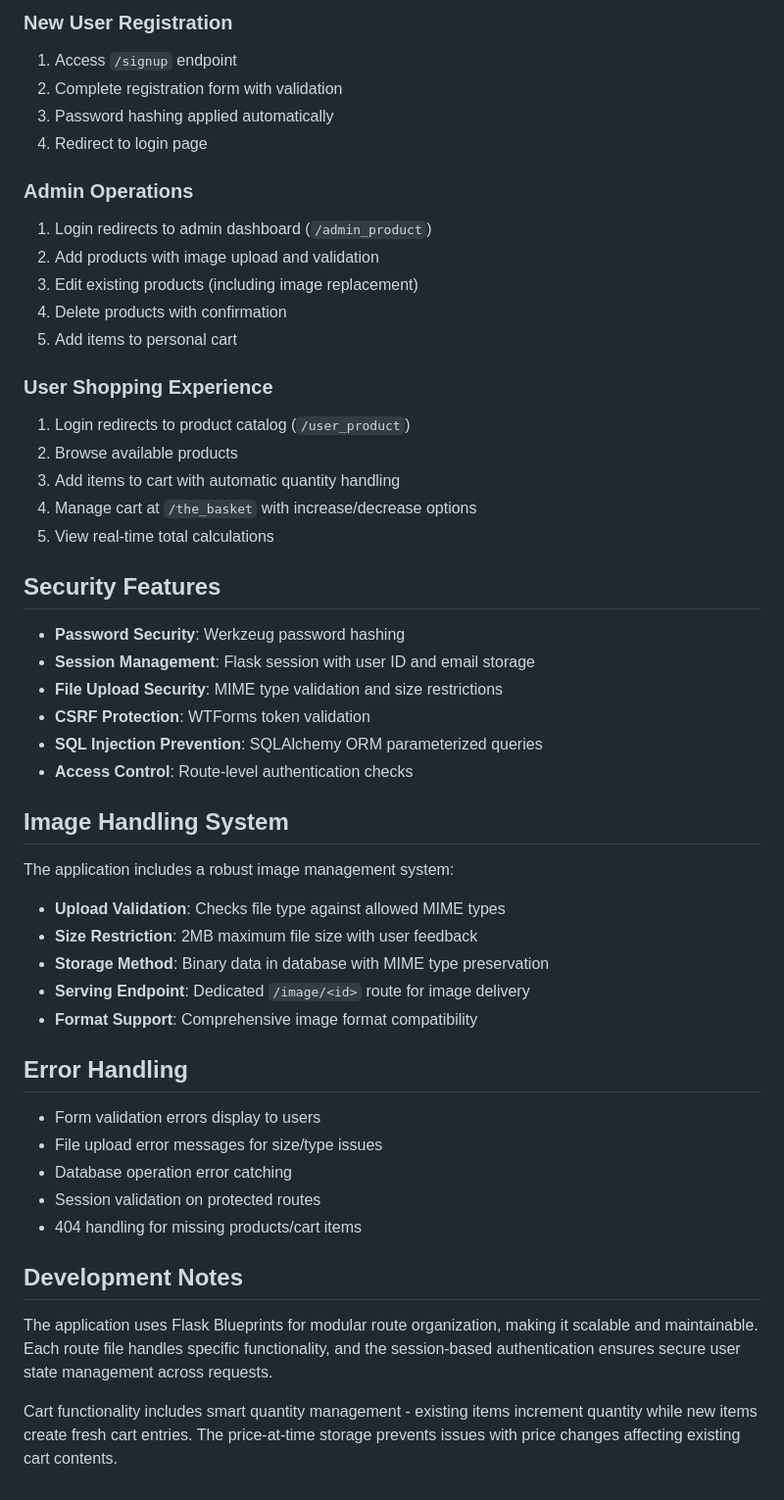
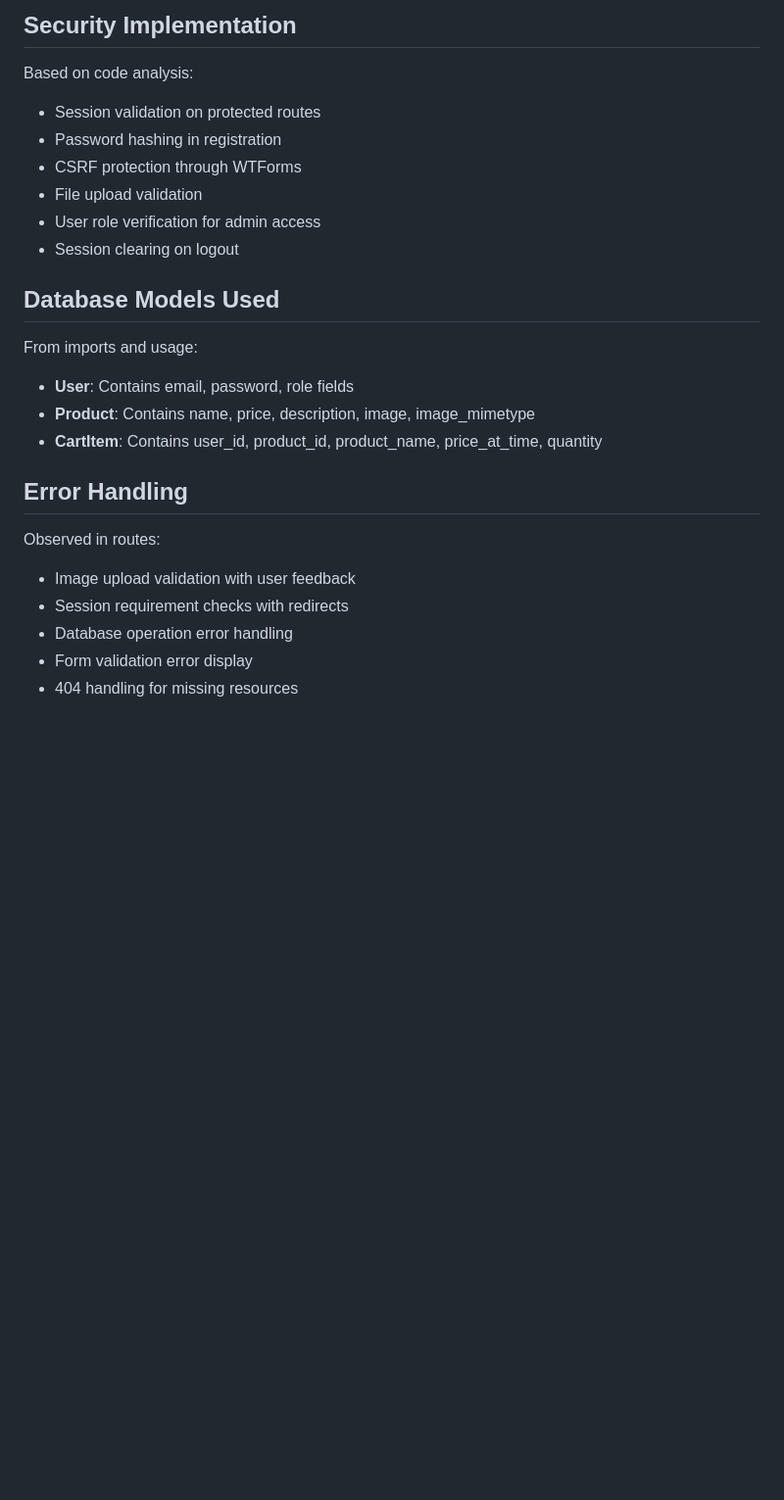
Before and after one commit to Ahmad-Safadi/e-commerce, a Markdown page: README.md, the part around one of its changes. Shown at 98% size. Rendered like a GitHub page; blank space fills up the shorter version.

```diff
--- a/README.md
+++ b/README.md
@@ -143,53 +120,26 @@ project/
 
-### New User Registration
-1. Access `/signup` endpoint
-2. Complete registration form with validation
-3. Password hashing applied automatically
-4. Redirect to login page
+## Security Implementation
 
-### Admin Operations
-1. Login redirects to admin dashboard (`/admin_product`)
-2. Add products with image upload and validation
-3. Edit existing products (including image replacement)
-4. Delete products with confirmation
-5. Add items to personal cart
+Based on code analysis:
+- Session validation on protected routes
+- Password hashing in registration
+- CSRF protection through WTForms
+- File upload validation
+- User role verification for admin access
+- Session clearing on logout
 
-### User Shopping Experience
-1. Login redirects to product catalog (`/user_product`)
-2. Browse available products
-3. Add items to cart with automatic quantity handling
-4. Manage cart at `/the_basket` with increase/decrease options
-5. View real-time total calculations
+## Database Models Used
 
-## Security Features
-
-- **Password Security**: Werkzeug password hashing
-- **Session Management**: Flask session with user ID and email storage
-- **File Upload Security**: MIME type validation and size restrictions
-- **CSRF Protection**: WTForms token validation
-- **SQL Injection Prevention**: SQLAlchemy ORM parameterized queries
-- **Access Control**: Route-level authentication checks
-
-## Image Handling System
-
-The application includes a robust image management system:
-
-- **Upload Validation**: Checks file type against allowed MIME types
-- **Size Restriction**: 2MB maximum file size with user feedback
-- **Storage Method**: Binary data in database with MIME type preservation
-- **Serving Endpoint**: Dedicated `/image/<id>` route for image delivery
-- **Format Support**: Comprehensive image format compatibility
+From imports and usage:
+- **User**: Contains email, password, role fields
+- **Product**: Contains name, price, description, image, image_mimetype
+- **CartItem**: Contains user_id, product_id, product_name, price_at_time, quantity
 
 ## Error Handling
 
-- Form validation errors display to users
-- File upload error messages for size/type issues
-- Database operation error catching
-- Session validation on protected routes
-- 404 handling for missing products/cart items
-
-## Development Notes
-
-The application uses Flask Blueprints for modular route organization, making it scalable and maintainable. Each route file handles specific functionality, and the session-based authentication ensures secure user state management across requests.
-
-Cart functionality includes smart quantity management - existing items increment quantity while new items create fresh cart entries. The price-at-time storage prevents issues with price changes affecting existing cart contents.
+Observed in routes:
+- Image upload validation with user feedback
+- Session requirement checks with redirects
+- Database operation error handling
+- Form validation error display
+- 404 handling for missing resources
```
Also changed, not shown: other parts of README.md (+86 -109 lines).
